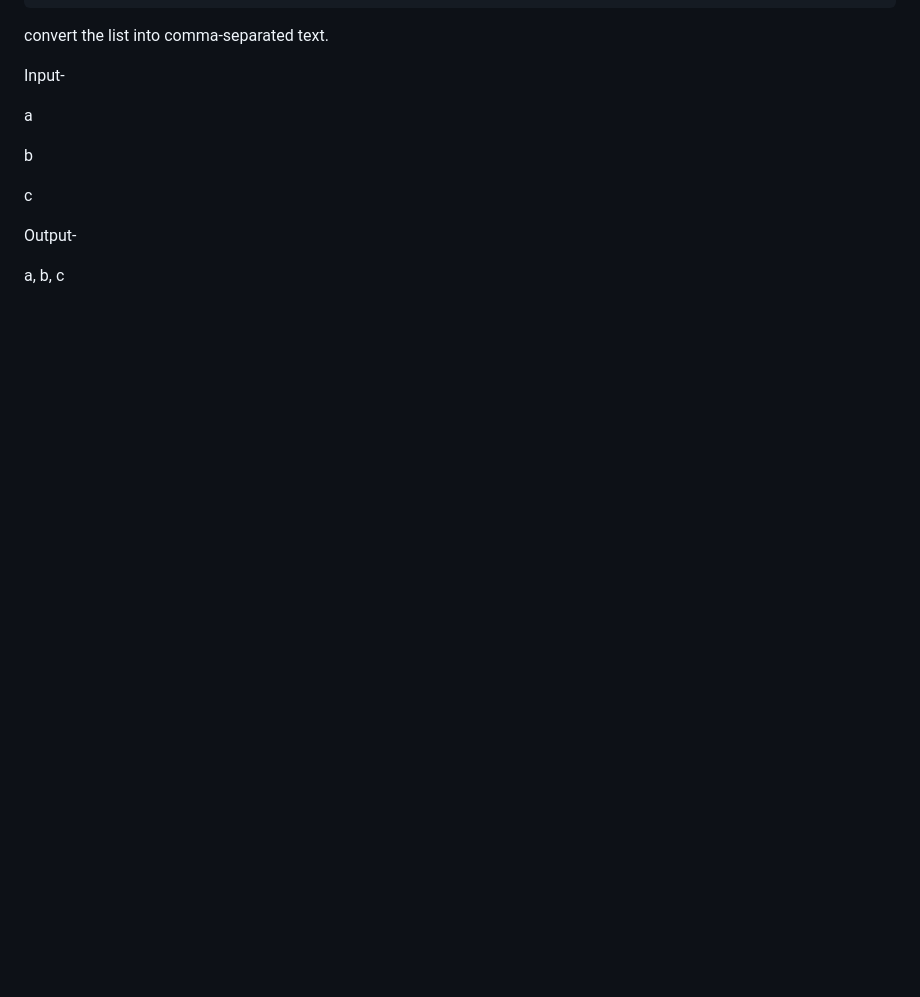
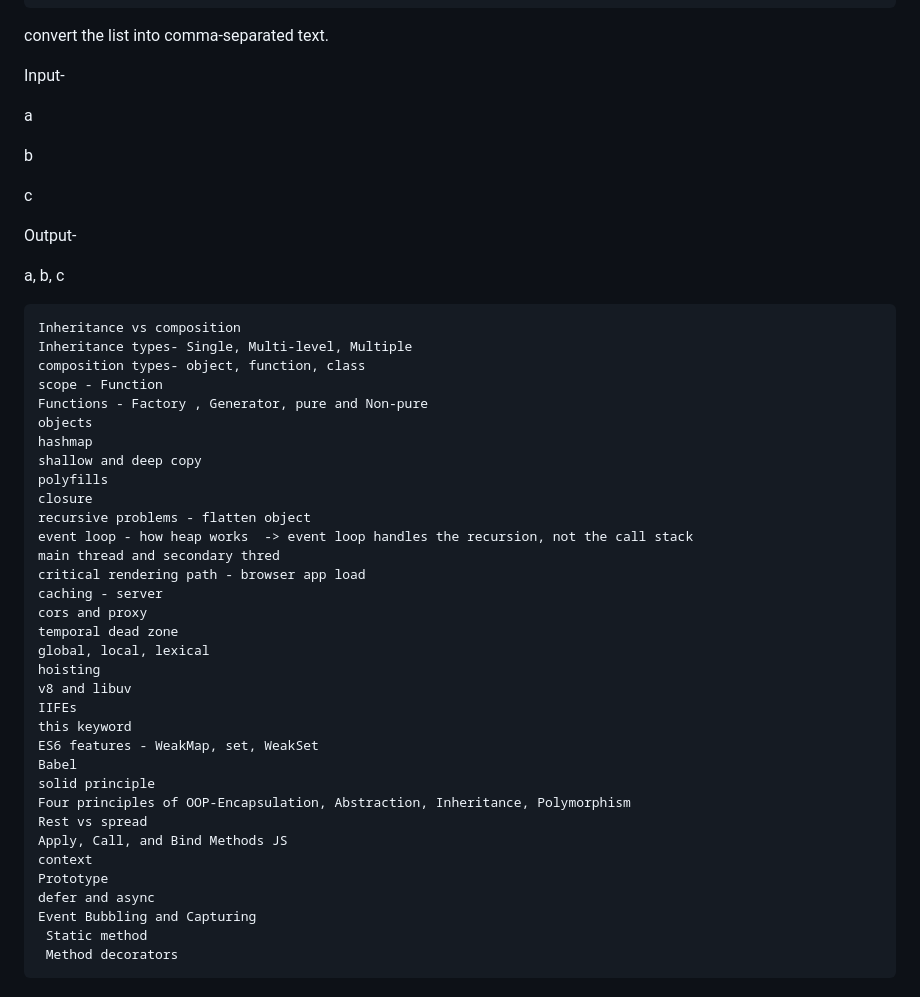
Before and after one commit to codeforwebdevelopment/js-questions, a Markdown page: README.md, the part around the change. Rendered like a GitHub page; blank space fills up the shorter version.

````diff
--- a/README.md
+++ b/README.md
@@ -216,3 +216,41 @@ c
 Output-
 
 a, b, c
+
+
+```
+Inheritance vs composition
+Inheritance types- Single, Multi-level, Multiple
+composition types- object, function, class
+scope - Function
+Functions - Factory , Generator, pure and Non-pure
+objects
+hashmap
+shallow and deep copy
+polyfills
+closure
+recursive problems - flatten object
+event loop - how heap works  -> event loop handles the recursion, not the call stack
+main thread and secondary thred
+critical rendering path - browser app load
+caching - server
+cors and proxy
+temporal dead zone
+global, local, lexical
+hoisting
+v8 and libuv
+IIFEs
+this keyword
+ES6 features - WeakMap, set, WeakSet
+Babel
+solid principle
+Four principles of OOP-Encapsulation, Abstraction, Inheritance, Polymorphism
+Rest vs spread
+Apply, Call, and Bind Methods JS
+context
+Prototype
+defer and async
+Event Bubbling and Capturing
+ Static method
+ Method decorators
+```
````
